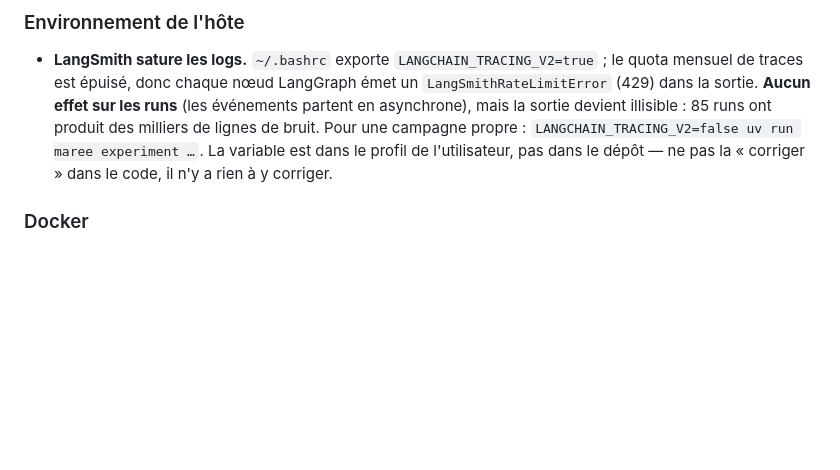
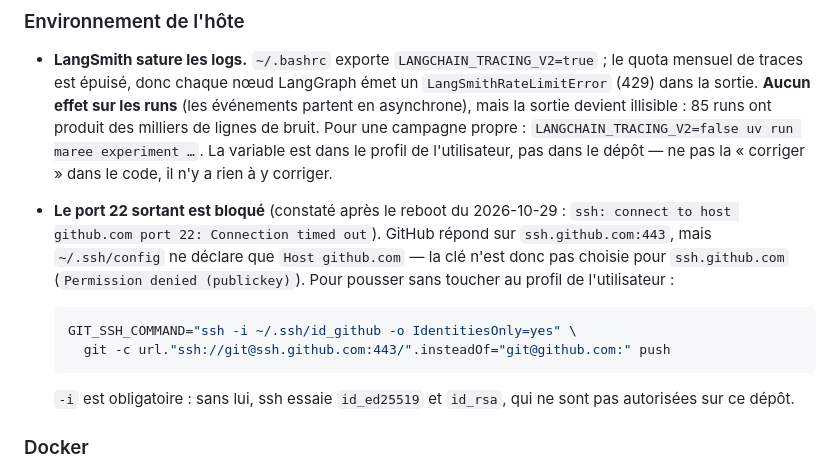
Before and after one commit to THEGENTLEMAN31/maree-simulation, a Markdown page: AGENTS.md, the part around the change. GitHub-like rendering; blank space fills up the shorter version.

Commit message:
AGENTS : le port 22 sortant est bloque, pousser par ssh.github.com:443

````diff
--- a/AGENTS.md
+++ b/AGENTS.md
@@ -179,6 +179,20 @@ rejouable de bout en bout.
   `LANGCHAIN_TRACING_V2=false uv run maree experiment …`. La variable est
   dans le profil de l'utilisateur, pas dans le dépôt — ne pas la
   « corriger » dans le code, il n'y a rien à y corriger.
+- **Le port 22 sortant est bloqué** (constaté après le reboot du
+  2026-10-29 : `ssh: connect to host github.com port 22: Connection
+  timed out`). GitHub répond sur `ssh.github.com:443`, mais
+  `~/.ssh/config` ne déclare que `Host github.com` — la clé n'est donc
+  pas choisie pour `ssh.github.com` (`Permission denied (publickey)`).
+  Pour pousser sans toucher au profil de l'utilisateur :
+
+  ```bash
+  GIT_SSH_COMMAND="ssh -i ~/.ssh/id_github -o IdentitiesOnly=yes" \
+    git -c url."ssh://git@ssh.github.com:443/".insteadOf="git@github.com:" push
+  ```
+
+  `-i` est obligatoire : sans lui, ssh essaie `id_ed25519` et `id_rsa`,
+  qui ne sont pas autorisées sur ce dépôt.
 
 ### Docker
 
````
